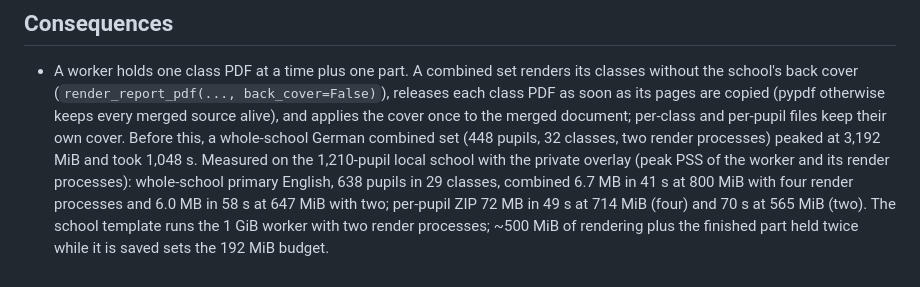
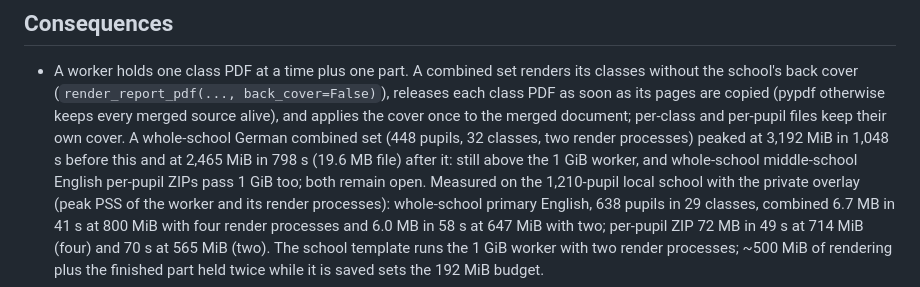
Before and after one commit to suatsulun/flrc, a Markdown page: docs/DECISIONS.md, the part around the change. Drawn GitHub-style.

Commit message:
docs(adr): record that whole-school combined and pupil ZIP jobs still exceed 1 GiB

```diff
--- a/docs/DECISIONS.md
+++ b/docs/DECISIONS.md
@@ -3418,8 +3418,10 @@ student_ids}` (`format`: `combined` | `per_class` | `per_student`; both lists em
   without the school's back cover (`render_report_pdf(..., back_cover=False)`), releases each
   class PDF as soon as its pages are copied (pypdf otherwise keeps every merged source alive),
   and applies the cover once to the merged document; per-class and per-pupil files keep their
-  own cover. Before this, a whole-school German combined set (448 pupils, 32 classes, two render
-  processes) peaked at 3,192 MiB and took 1,048 s. Measured on
+  own cover. A whole-school German combined set (448 pupils, 32 classes, two render processes)
+  peaked at 3,192 MiB in 1,048 s before this and at 2,465 MiB in 798 s (19.6 MB file) after it:
+  still above the 1 GiB worker, and whole-school middle-school English per-pupil ZIPs pass
+  1 GiB too; both remain open. Measured on
   the 1,210-pupil local school with the private overlay (peak PSS of the worker and its render
   processes): whole-school primary English, 638 pupils in 29 classes, combined 6.7 MB in 41 s at
   800 MiB with four render processes and 6.0 MB in 58 s at 647 MiB with two; per-pupil ZIP 72 MB
```
